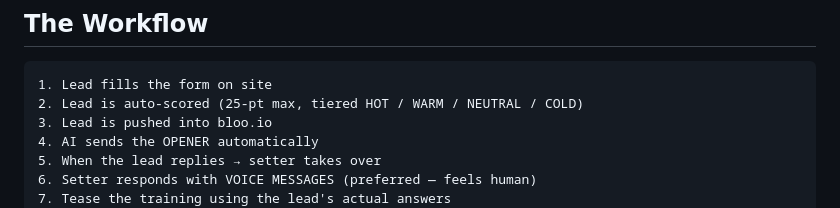
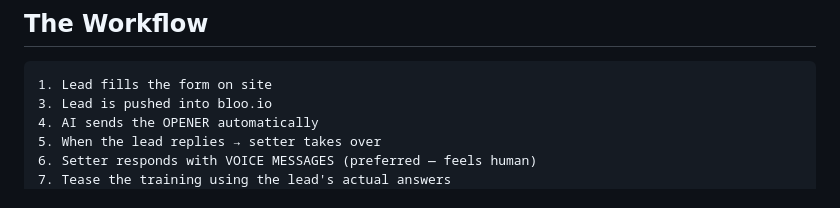
Before and after one commit to wyderkafabian66-cyber/king-azoulay-webinar, a Markdown page: LEAD-SCORE.md, the part around the change. Rendered like a GitHub page.

````diff
--- a/LEAD-SCORE.md
+++ b/LEAD-SCORE.md
@@ -8,7 +8,6 @@
 
 ```
 1. Lead fills the form on site
-2. Lead is auto-scored (25-pt max, tiered HOT / WARM / NEUTRAL / COLD)
 3. Lead is pushed into bloo.io
 4. AI sends the OPENER automatically
 5. When the lead replies → setter takes over
````
